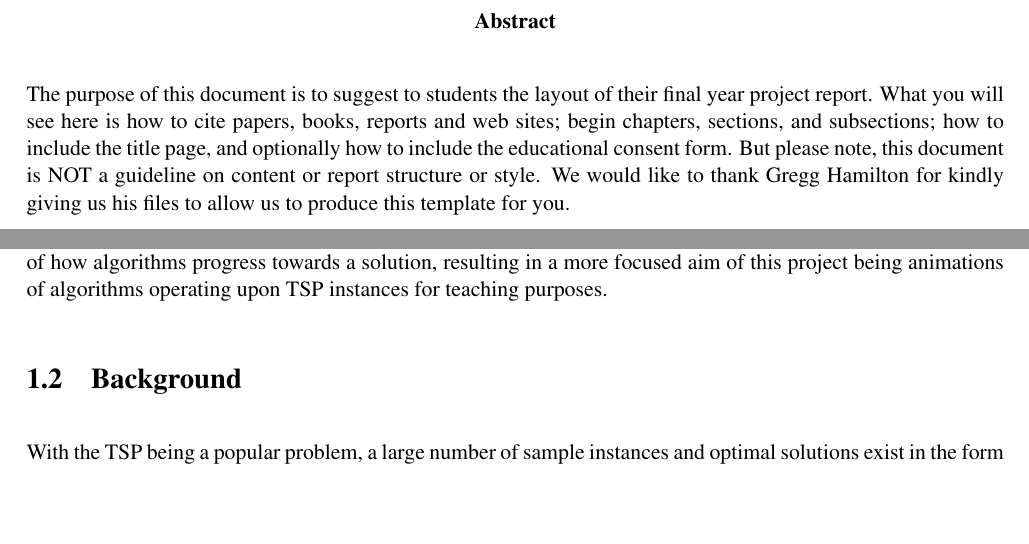
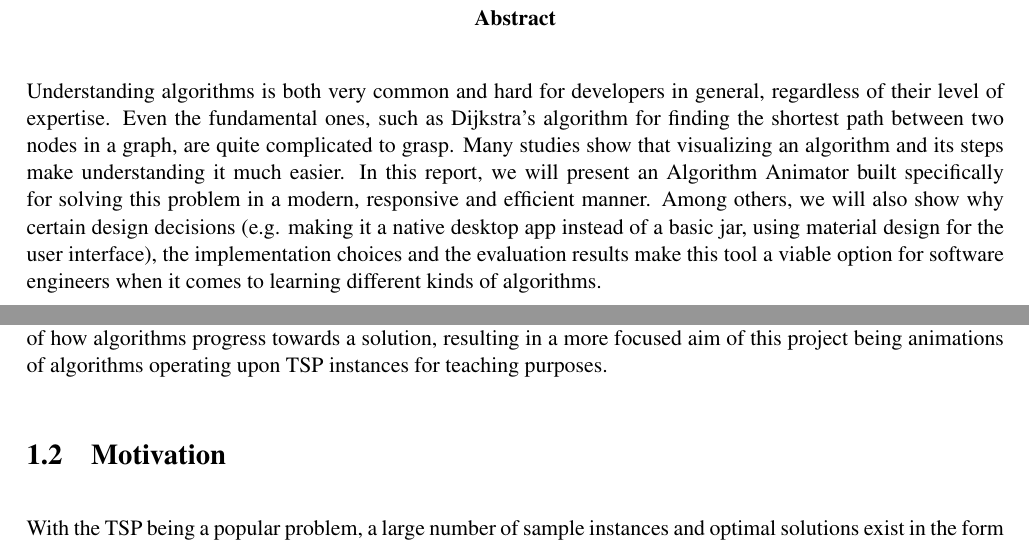
Before and after one commit to nclandrei/L4-Coursework, a LaTeX thesis (Dissertation/l4proj.tex): two parts of pages 2 and 5 of 12, joined at a grey line, cut so that both start at the same text, the shorter picture padded with empty space. Compiled offline with pdfLaTeX.

Commit message:
added abstract to the report

```diff
--- a/Dissertation/l4proj.tex
+++ b/Dissertation/l4proj.tex
@@ -11,11 +11,15 @@
 \maketitle
 
 \begin{abstract}
-The purpose of this document is to suggest to students the layout of their final year project report. What
-you will see here is how to cite papers, books, reports and web sites; begin chapters, sections, and subsections; how
-to include the title page, and optionally how to include the educational consent form. But please note,
-this document is NOT a guideline on content or report structure or style. We would like to thank Gregg Hamilton for kindly giving us
-his files to allow us to produce this template for you.
+Understanding algorithms is both very common and hard for developers in general,
+regardless of their level of expertise. Even the fundamental ones, such as Dijkstra's algorithm
+for finding the shortest path between two nodes in a graph, are quite complicated to grasp. Many
+studies show that visualizing an algorithm and its steps make understanding it much easier. In
+this report, we will present an Algorithm Animator built specifically for solving this problem
+in a modern, responsive and efficient manner. Among others, we will also show why certain design decisions (e.g. making it a native
+desktop app instead of a basic jar, using material design for the user interface), the implementation choices and the
+evaluation results make this tool a viable option for software engineers when it comes to learning different kinds of
+algorithms.
 \end{abstract}
 
 \educationalconsent
@@ -43,7 +47,7 @@ others to understand the execution of an algorithm. Providing animations better
 towards a solution, resulting in a more focused aim of this project being animations of algorithms operating upon TSP instances for
 teaching purposes.
 
-\section{Background}
+\section{Motivation}
 With the TSP being a popular problem, a large number of sample instances and optimal solutions exist in the form of the
 TSPLIB library~\cite{TSPLIBsite}, which is a good source for being able to evaluate solutions generated by the algorithms against
 optimal solutions. The amount of research into the TSP
```
Also changed, not shown: Dissertation/l4proj.pdf.
